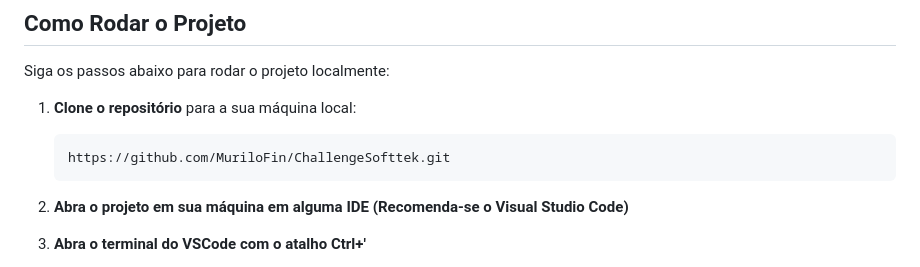
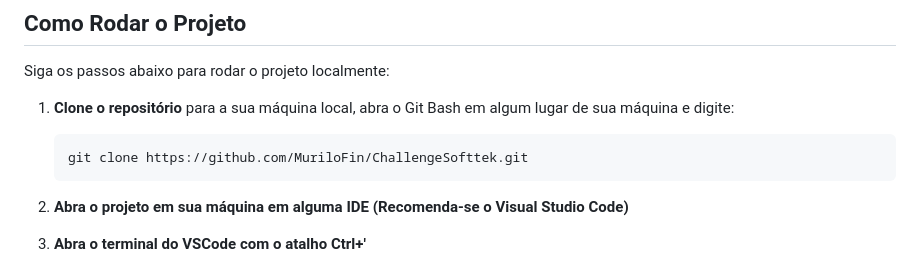
Before and after one commit to MuriloFin/ChallengeSofttek, a Markdown page: README.md, the part around the change. GitHub-like rendering.

Commit message:
Atualizando README

````diff
--- a/README.md
+++ b/README.md
@@ -27,9 +27,9 @@ Antes de rodar o projeto, certifique-se de que o seu ambiente de desenvolvimento
 
 Siga os passos abaixo para rodar o projeto localmente:
 
-1. **Clone o repositório** para a sua máquina local:
+1. **Clone o repositório** para a sua máquina local, abra o Git Bash em algum lugar de sua máquina e digite:
    ```bash
-   https://github.com/MuriloFin/ChallengeSofttek.git
+   git clone https://github.com/MuriloFin/ChallengeSofttek.git
    ```
 
 2. **Abra o projeto em sua máquina em alguma IDE (Recomenda-se o Visual Studio Code)**
````
